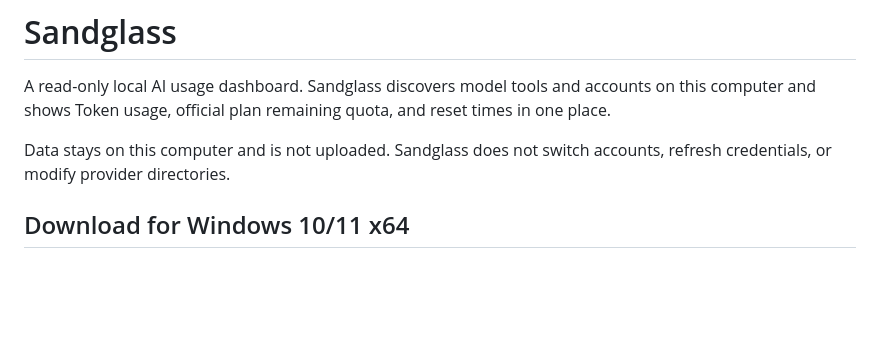
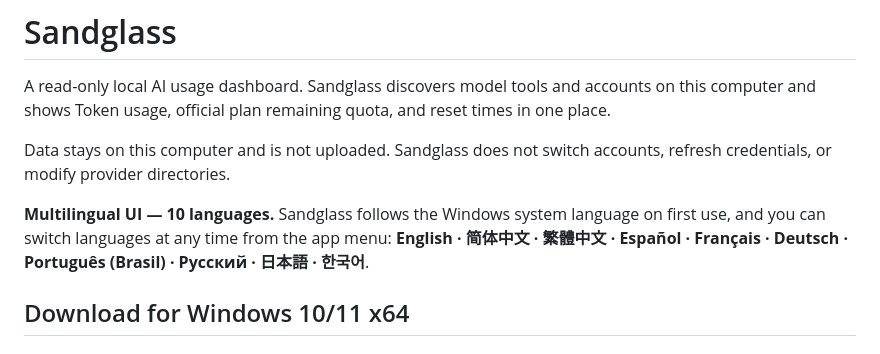
Before and after one commit to taiyun668/Sandglass, a Markdown page: README.md, the part around the change. Rendered like a GitHub page; blank space fills up the shorter version.

Commit message:
docs: highlight multilingual interface

```diff
--- a/README.md
+++ b/README.md
@@ -8,6 +8,10 @@ and reset times in one place.
 
 Data stays on this computer and is not uploaded. Sandglass does not switch
 accounts, refresh credentials, or modify provider directories.
+
+**Multilingual UI — 10 languages.** Sandglass follows the Windows system
+language on first use, and you can switch languages at any time from the app
+menu: **English · 简体中文 · 繁體中文 · Español · Français · Deutsch · Português (Brasil) · Русский · 日本語 · 한국어**.
 
 ## Download for Windows 10/11 x64
 
```
Also changed, not shown: README.zh-CN.md (+3 -0 lines).
